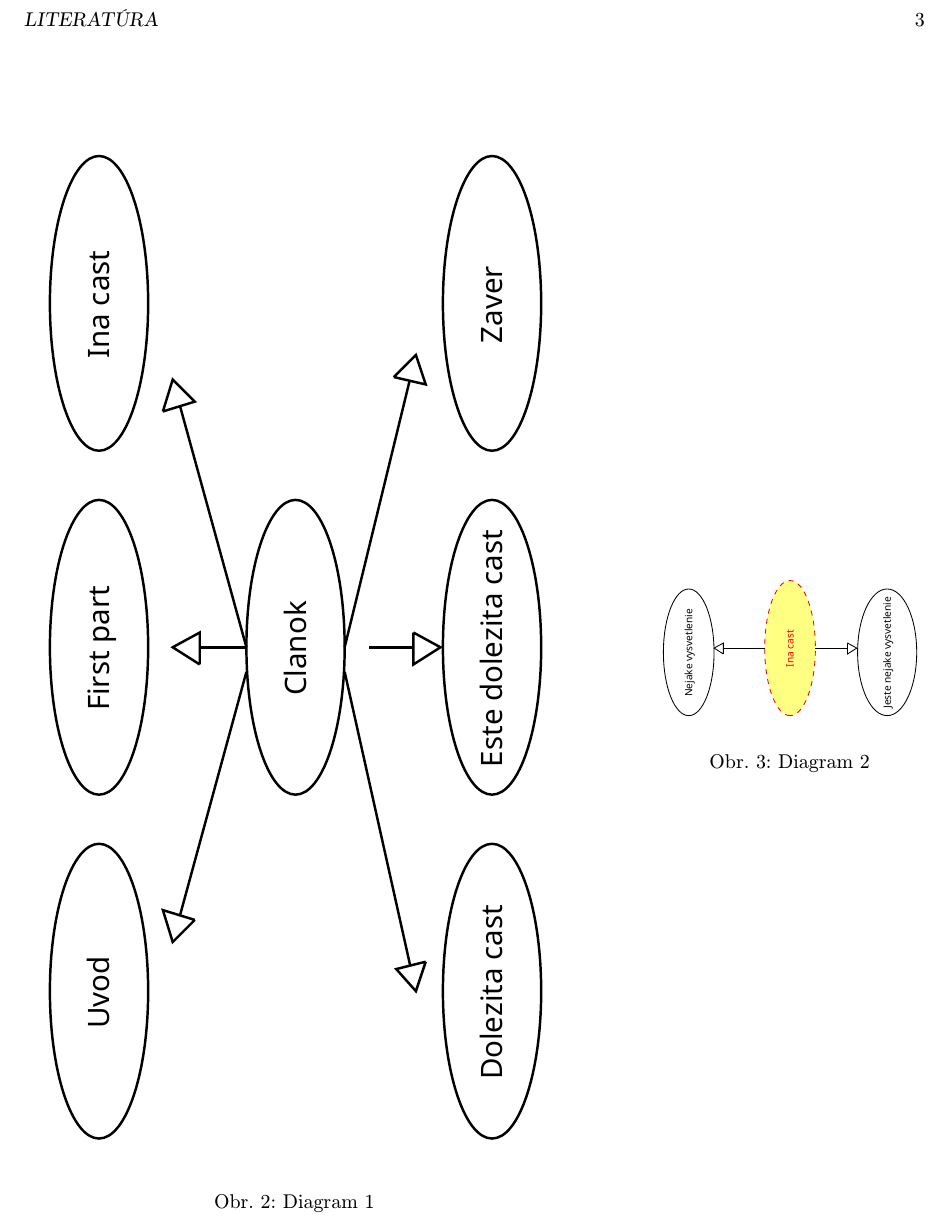
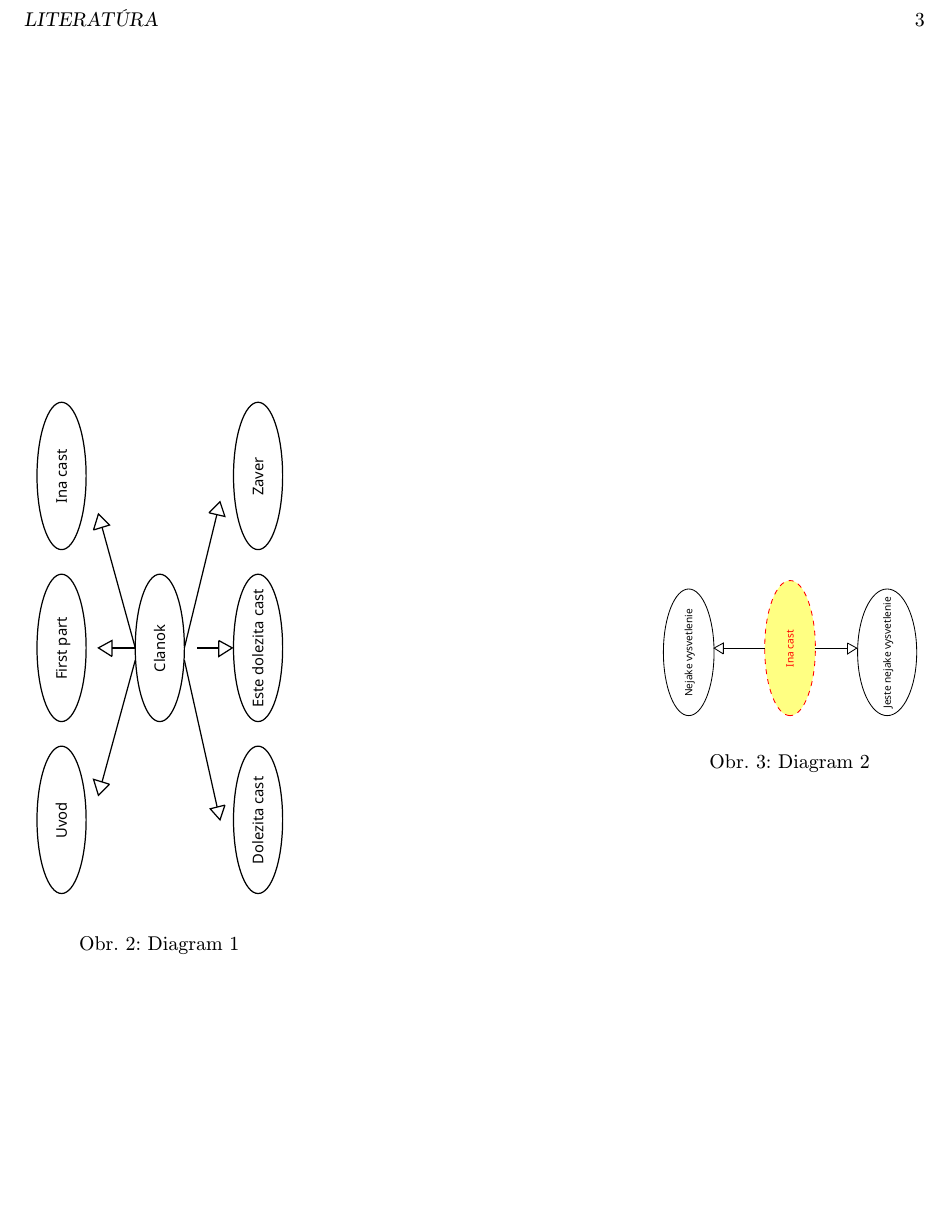
Before and after one commit to anatoliifediun/MIP_clank, a LaTeX paper (clanok.tex): part of page 3 of 3, cut so that both start at the same text, the shorter picture padded with empty space. Compiled offline with pdfLaTeX.

Commit message:
Diagrams centering

```diff
--- a/clanok.tex
+++ b/clanok.tex
@@ -114,16 +114,16 @@ Niekedy je potrebné nadpisom označiť odsek. Text pokračuje hneď za nadpisom
 \section{Záver} \label{zaver} % prípadne iný variant názvu
 
 \begin{figure*}[p]
-  \centering
-  \begin{minipage}{0.60\textwidth}
-    \centering
+  \raggedright
+  \begin{minipage}{0.30\textwidth}
+    \raggedright
     \includegraphics[angle=90,width=\linewidth]{diagram1.pdf}
     \caption{Diagram 1}
     \label{fig:diagram1}
   \end{minipage}
   \hfill
   \begin{minipage}{0.30\textwidth}
-    \centering
+    \raggedright
     \includegraphics[angle=90,width=\linewidth]{diagram2.pdf}
     \caption{Diagram 2}
     \label{fig:diagram2}
```
Also changed, not shown: clanok.pdf, 1 other file.
